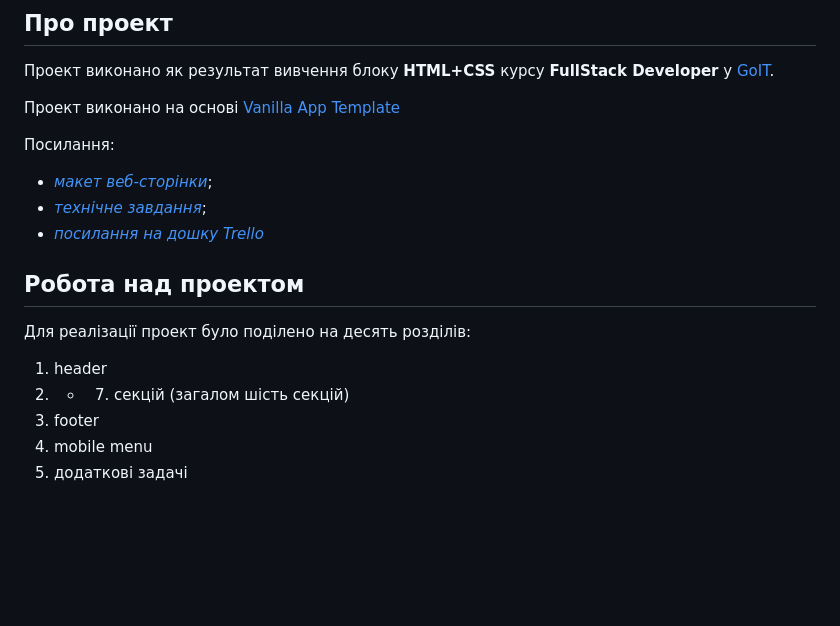
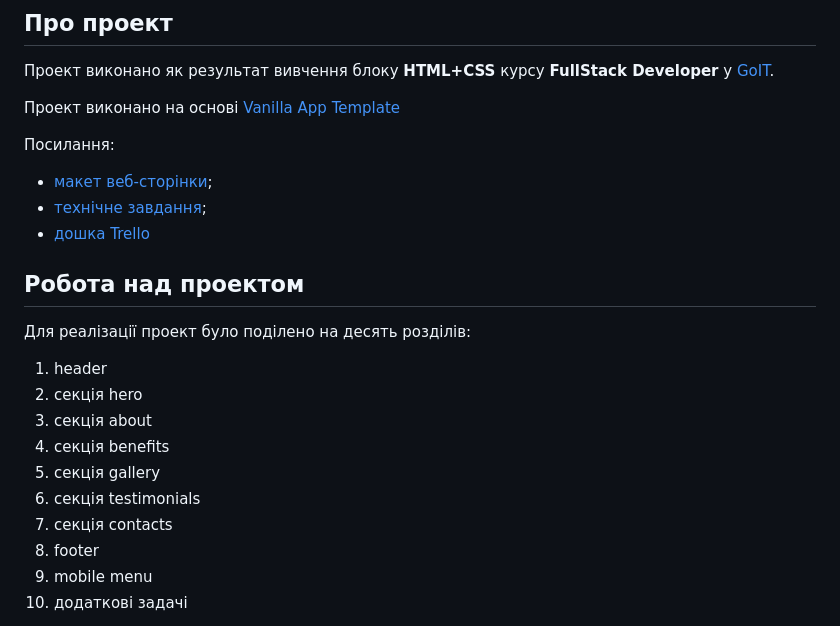
Before and after one commit to YuriyMBoyko/hmj-team-project, a Markdown page: README.md, the part around the change. Rendered like a GitHub page; blank space fills up the shorter version.

```diff
--- a/README.md
+++ b/README.md
@@ -11,15 +11,20 @@
 Проект виконано на основі [Vanilla App Template](https://github.com/goitacademy/vanilla-app-template)
 
 Посилання:
-- [*макет веб-сторінки*](https://www.figma.com/design/54aZckZU4SZP8BtBARsYVU/Handmade-Jevelery?node-id=8202-62143&t=bU2eq9SkkgnQUH7v-0);
-- [*технічне завдання*](https://docs.google.com/spreadsheets/d/16rx-hTSMhKpxae0-HjRQJNME0Lq8PWhv-zKCYqE2bVk/edit?gid=0#gid=0);
-- [*посилання на дошку Trello*](https://trello.com/invite/b/69f26ae71778845fcaadf2b9/ATTI072e4cae23896f19e574cf8bc04b7f4bD67A3F48/hmj-team-project)
+- [макет веб-сторінки](https://www.figma.com/design/54aZckZU4SZP8BtBARsYVU/Handmade-Jevelery?node-id=8202-62143&t=bU2eq9SkkgnQUH7v-0);
+- [технічне завдання](https://docs.google.com/spreadsheets/d/16rx-hTSMhKpxae0-HjRQJNME0Lq8PWhv-zKCYqE2bVk/edit?gid=0#gid=0);
+- [дошка Trello](https://trello.com/invite/b/69f26ae71778845fcaadf2b9/ATTI072e4cae23896f19e574cf8bc04b7f4bD67A3F48/hmj-team-project)
 
 ## Робота над проектом
 
 Для реалізації проект було поділено на десять розділів:
 1. header
-2. - 7. секцій (загалом шість секцій)
+2. секція hero
+3. секція about
+4. секція benefits
+5. секція gallery
+6. секція testimonials
+7. секція contacts
 8. footer
 9. mobile menu
 10. додаткові задачі
```
